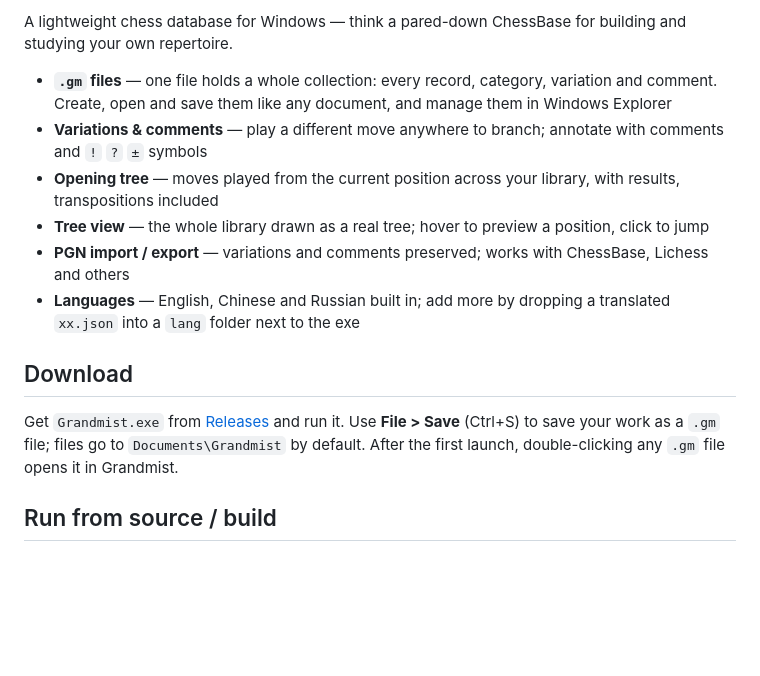
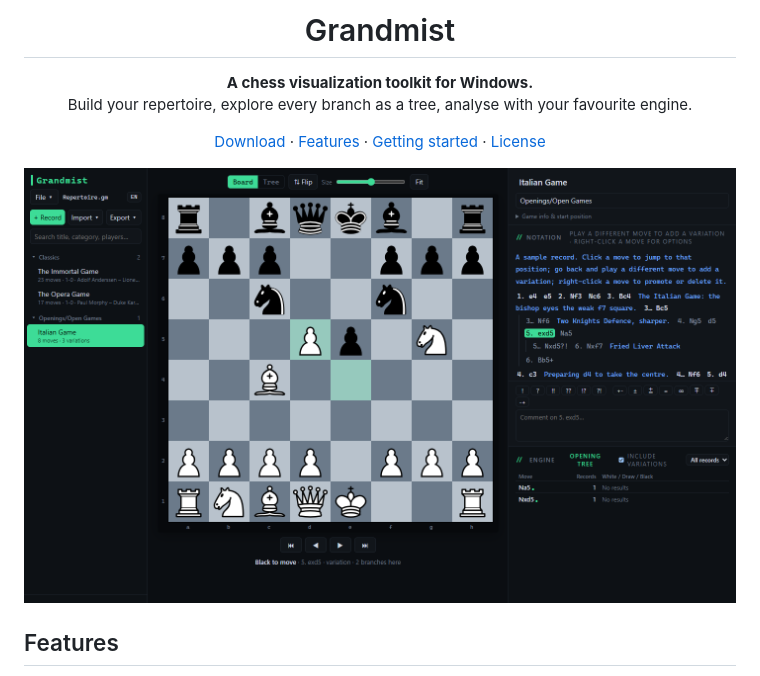
Before and after one commit to icanseethejupiter/Grandmist, a Markdown page: README.md, the part around one of its changes. Drawn GitHub-style; pictures changed too: docs/screenshots/board.png (added); blank space fills up the shorter version.

```diff
--- a/README.md
+++ b/README.md
@@ -2,16 +4,17 @@
 
-A lightweight chess database for Windows — think a pared-down ChessBase for building and studying your own repertoire.
+<h1 align="center">Grandmist</h1>
 
-- **`.gm` files** — one file holds a whole collection: every record, category, variation and comment. Create, open and save them like any document, and manage them in Windows Explorer
-- **Variations & comments** — play a different move anywhere to branch; annotate with comments and `!` `?` `±` symbols
-- **Opening tree** — moves played from the current position across your library, with results, transpositions included
-- **Tree view** — the whole library drawn as a real tree; hover to preview a position, click to jump
-- **PGN import / export** — variations and comments preserved; works with ChessBase, Lichess and others
-- **Languages** — English, Chinese and Russian built in; add more by dropping a translated `xx.json` into a `lang` folder next to the exe
+<p align="center"><b>A chess visualization toolkit for Windows.</b><br>
+Build your repertoire, explore every branch as a tree, analyse with your favourite engine.</p>
 
-## Download
+<p align="center">
+  <a href="../../releases/latest">Download</a> ·
+  <a href="#features">Features</a> ·
+  <a href="#getting-started">Getting started</a> ·
+  <a href="#license">License</a>
+</p>
 
-Get `Grandmist.exe` from [Releases](../../releases) and run it. Use **File > Save** (Ctrl+S) to save your work as a `.gm` file; files go to `Documents\Grandmist` by default. After the first launch, double-clicking any `.gm` file opens it in Grandmist.
+![Grandmist board view](docs/screenshots/board.png)
 
-## Run from source / build
+## Features
 
```
Also changed, not shown: other parts of README.md (+54 -15 lines), CLAUDE.md (+2 -1 lines), docs/screenshots/chinese.png (added), docs/screenshots/import.png (added), docs/screenshots/tree-file.png (added), docs/screenshots/tree.png (added), 3 other files.
